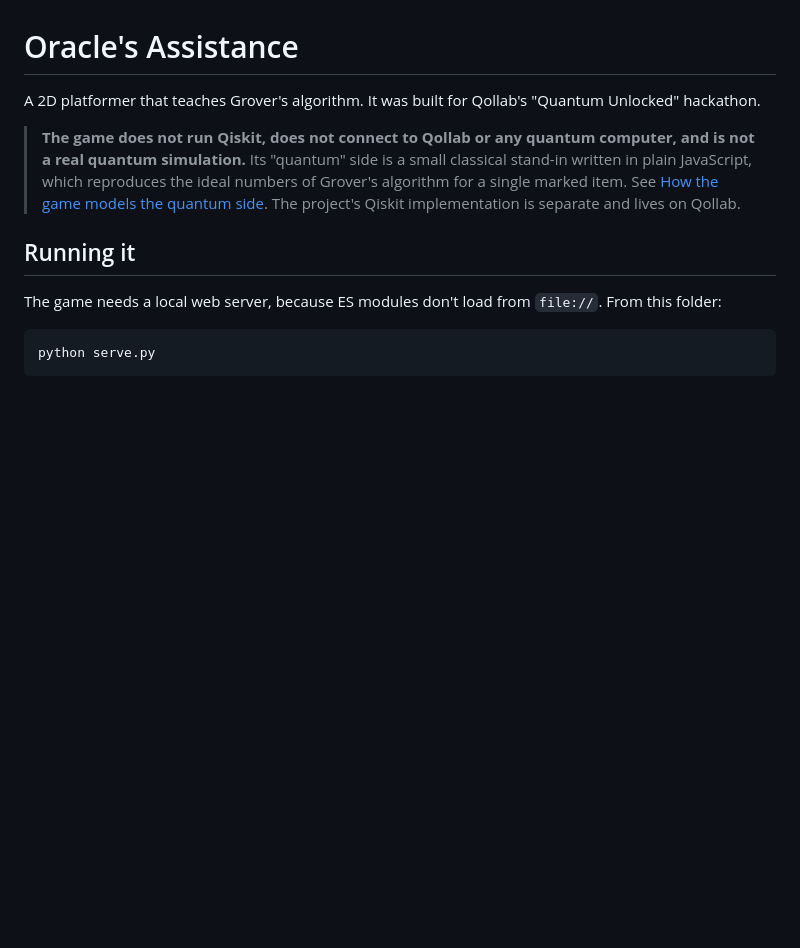
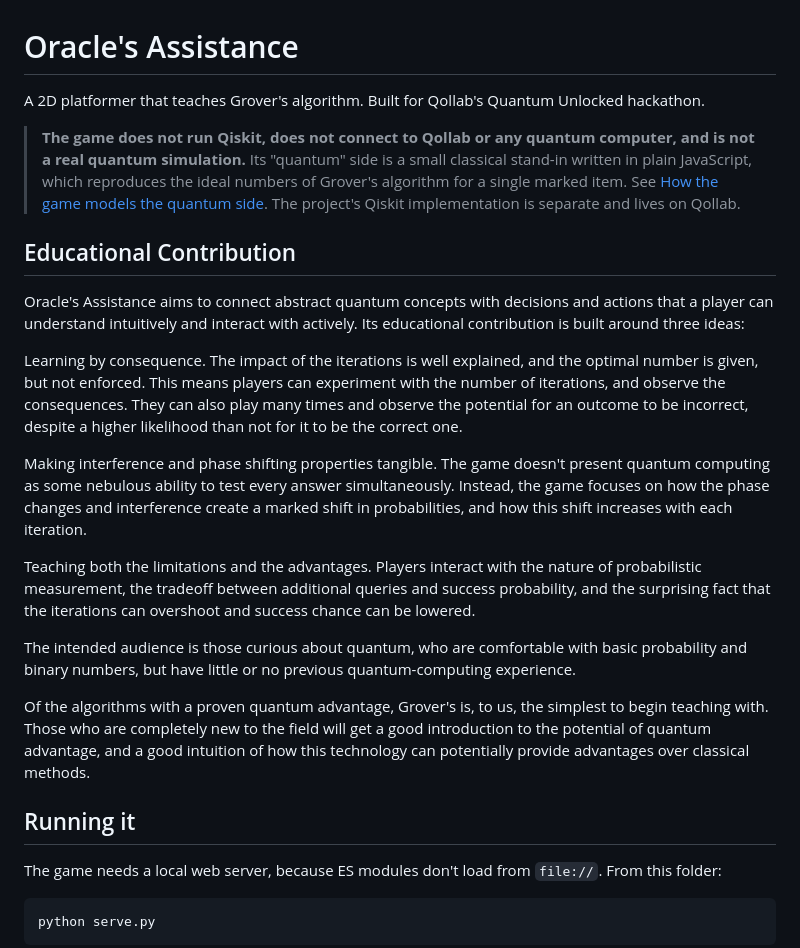
Before and after one commit to BeckettTudor/oracle-s-assistance, a Markdown page: README.md, the part around the change. Rendered like a GitHub page; blank space fills up the shorter version.

```diff
--- a/README.md
+++ b/README.md
@@ -1,8 +1,21 @@
 # Oracle's Assistance
 
-A 2D platformer that teaches Grover's algorithm. It was built for Qollab's "Quantum Unlocked" hackathon.
+A 2D platformer that teaches Grover's algorithm.  Built for Qollab's Quantum Unlocked hackathon.
 
 > **The game does not run Qiskit, does not connect to Qollab or any quantum computer, and is not a real quantum simulation.** Its "quantum" side is a small classical stand-in written in plain JavaScript, which reproduces the ideal numbers of Grover's algorithm for a single marked item. See [How the game models the quantum side](#how-the-game-models-the-quantum-side). The project's Qiskit implementation is separate and lives on Qollab.
+
+## Educational Contribution
+Oracle's Assistance aims to connect abstract quantum concepts with decisions and actions that a player can understand intuitively and interact with actively. Its educational contribution is built around three ideas:
+
+Learning by consequence. The impact of the iterations is well explained, and the optimal number is given, but not enforced. This means players can experiment with the number of iterations, and observe the consequences. They can also play many times and observe the potential for an outcome to be incorrect, despite a higher likelihood than not for it to be the correct one.
+
+Making interference and phase shifting properties tangible. The game doesn't present quantum computing as some nebulous ability to test every answer simultaneously. Instead, the game focuses on how the phase changes and interference create a marked shift in probabilities, and how this shift increases with each iteration.
+
+Teaching both the limitations and the advantages. Players interact with the nature of probabilistic measurement, the tradeoff between additional queries and success probability, and the surprising fact that the iterations can overshoot and success chance can be lowered.
+
+The intended audience is those curious about quantum, who are comfortable with basic probability and binary numbers, but have little or no previous quantum-computing experience.
+
+Of the algorithms with a proven quantum advantage, Grover's is, to us, the simplest to begin teaching with. Those who are completely new to the field will get a good introduction to the potential of quantum advantage, and a good intuition of how this technology can potentially provide advantages over classical methods.
 
 ## Running it
 
```
